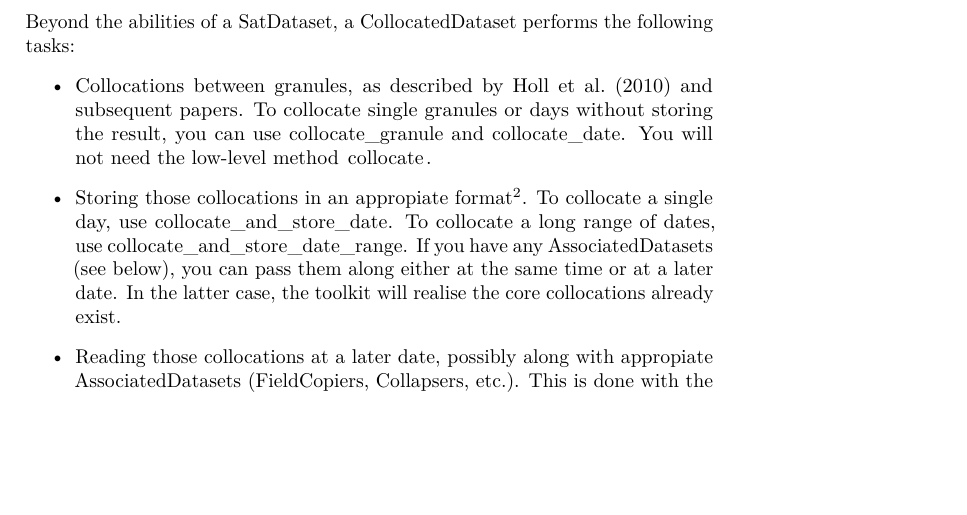
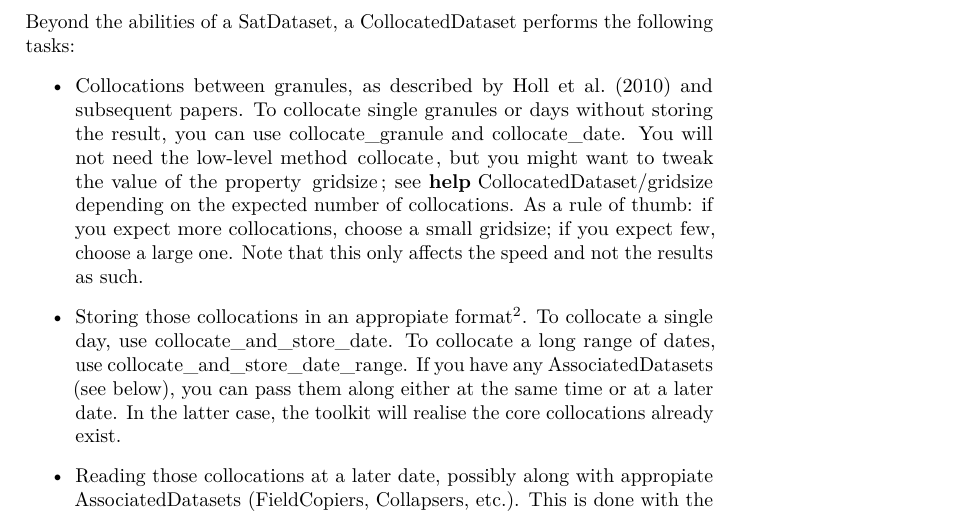
Before and after one commit to olemke/atmlab, a LaTeX document (documentation/collocations.tex): part of page 9 of 13, cut so that both start at the same text, the shorter picture padded with empty space. Compiled offline with pdfLaTeX.

Commit message:
2013-03-04  Gerrit Holl  <gerrit.holl@ltu.se>
	* atmlab-2-1-289

	* collocations/CollocatedDataset.m, documentation/collocations.tex:

	- Explained in various places why one might want to change the
	gridsize

	* datasets/README:

	- Adapted for the new common_read replacements
	- Refer to collocations user's guide.


git-svn-id: https://arts.mi.uni-hamburg.de/svn/rt/atmlab/trunk@8253 aaf1aab0-4228-0410-ad68-8dceda47f409

```diff
--- a/documentation/collocations.tex
+++ b/documentation/collocations.tex
@@ -488,7 +488,12 @@ following tasks:
 \citet{holl10:_collocating_amt} and subsequent papers.
 To collocate single granules or days without storing the result, you can
 use \lstinline|collocate_granule| and \lstinline|collocate_date|.
-You will not need the low-level method \lstinline|collocate|.
+You will not need the low-level method \lstinline|collocate|, but you
+might want to tweak the value of the property \lstinline|gridsize|; see
+\lstinline|help CollocatedDataset/gridsize| depending on the expected
+number of collocations. As a rule of thumb: if you expect more collocations,
+choose a small gridsize; if you expect few, choose a large one.
+Note that this only affects the speed and not the results as such.
 \item Storing those collocations in an appropiate format\footnote{This is
 actually implemented in the parent-class HomemadeDataset, but as an end-user
 you don't need to worry about this}.
```
Also changed, not shown: 3 other files.
